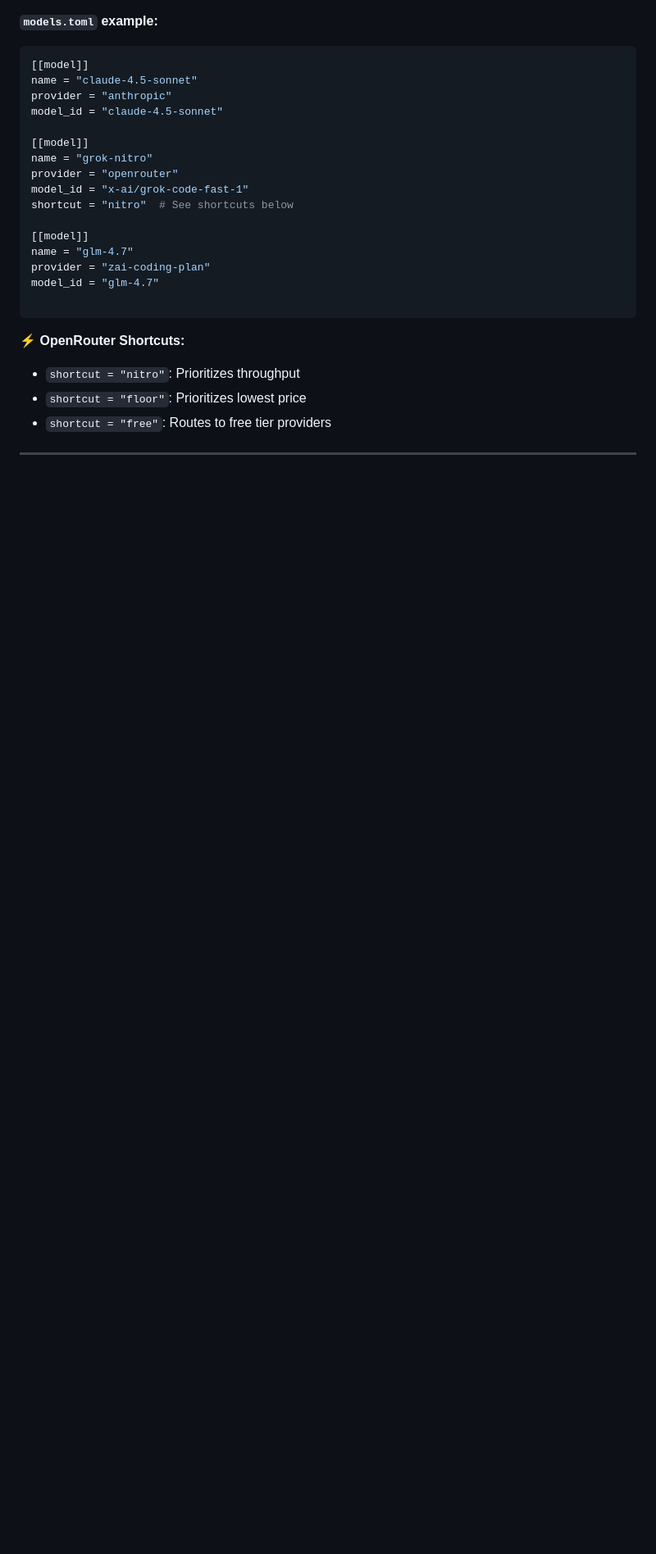
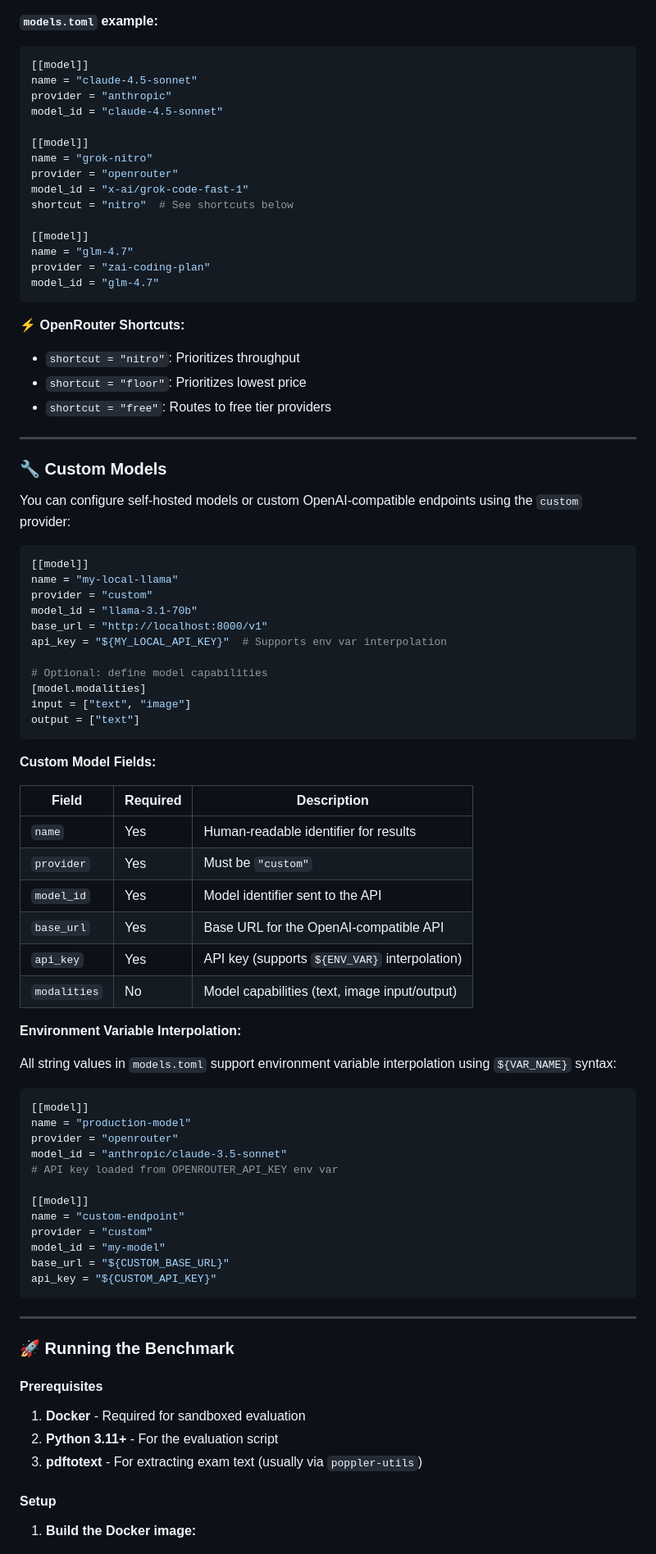
Before and after one commit to galatolofederico/calcolatori-bench, a Markdown page: README.md, the part around one of its changes. Shown at 82% size. Rendered like a GitHub page; blank space fills up the shorter version.

````diff
--- a/README.md
+++ b/README.md
@@ -85,7 +86,6 @@ shortcut = "nitro"  # See shortcuts below
 name = "glm-4.7"
 provider = "zai-coding-plan"
 model_id = "glm-4.7"
-
 ```
 
 **⚡ OpenRouter Shortcuts:**
@@ -96,3 +96,65 @@ model_id = "glm-4.7"
 
 ---
 
+### 🔧 Custom Models
+
+You can configure self-hosted models or custom OpenAI-compatible endpoints using the `custom` provider:
+
+```toml
+[[model]]
+name = "my-local-llama"
+provider = "custom"
+model_id = "llama-3.1-70b"
+base_url = "http://localhost:8000/v1"
+api_key = "${MY_LOCAL_API_KEY}"  # Supports env var interpolation
+
+# Optional: define model capabilities
+[model.modalities]
+input = ["text", "image"]
+output = ["text"]
+```
+
+**Custom Model Fields:**
+
+| Field | Required | Description |
+|-------|----------|-------------|
+| `name` | Yes | Human-readable identifier for results |
+| `provider` | Yes | Must be `"custom"` |
+| `model_id` | Yes | Model identifier sent to the API |
+| `base_url` | Yes | Base URL for the OpenAI-compatible API |
+| `api_key` | Yes | API key (supports `${ENV_VAR}` interpolation) |
+| `modalities` | No | Model capabilities (text, image input/output) |
+
+**Environment Variable Interpolation:**
+
+All string values in `models.toml` support environment variable interpolation using `${VAR_NAME}` syntax:
+
+```toml
+[[model]]
+name = "production-model"
+provider = "openrouter"
+model_id = "anthropic/claude-3.5-sonnet"
+# API key loaded from OPENROUTER_API_KEY env var
+
+[[model]]
+name = "custom-endpoint"
+provider = "custom"
+model_id = "my-model"
+base_url = "${CUSTOM_BASE_URL}"
+api_key = "${CUSTOM_API_KEY}"
+```
+
+---
+
+### 🚀 Running the Benchmark
+
+#### Prerequisites
+
+1. **Docker** - Required for sandboxed evaluation
+2. **Python 3.11+** - For the evaluation script
+3. **pdftotext** - For extracting exam text (usually via `poppler-utils`)
+
+#### Setup
+
+1. **Build the Docker image:**
+
````
Also changed, not shown: other parts of README.md (+69 -1 lines).
